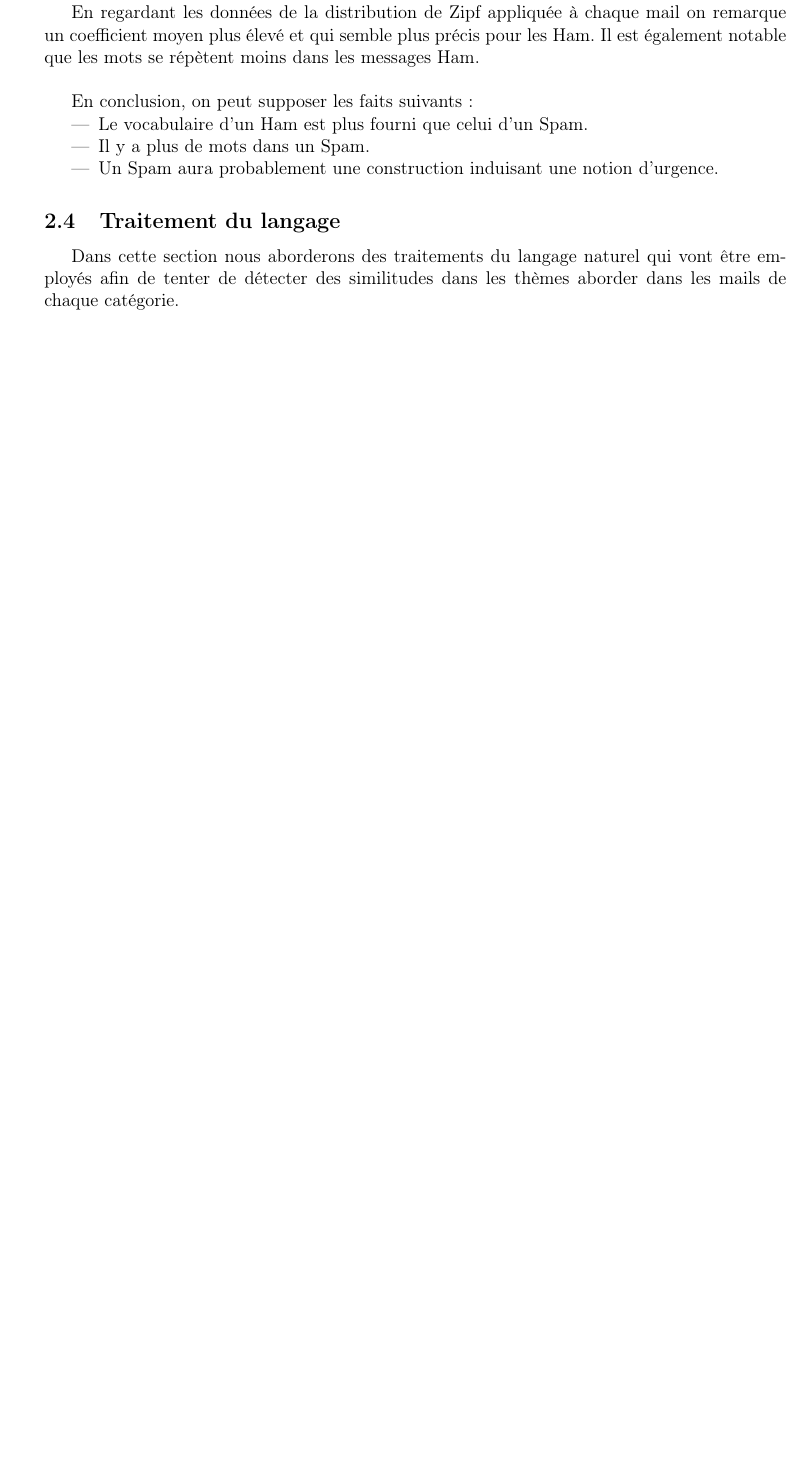
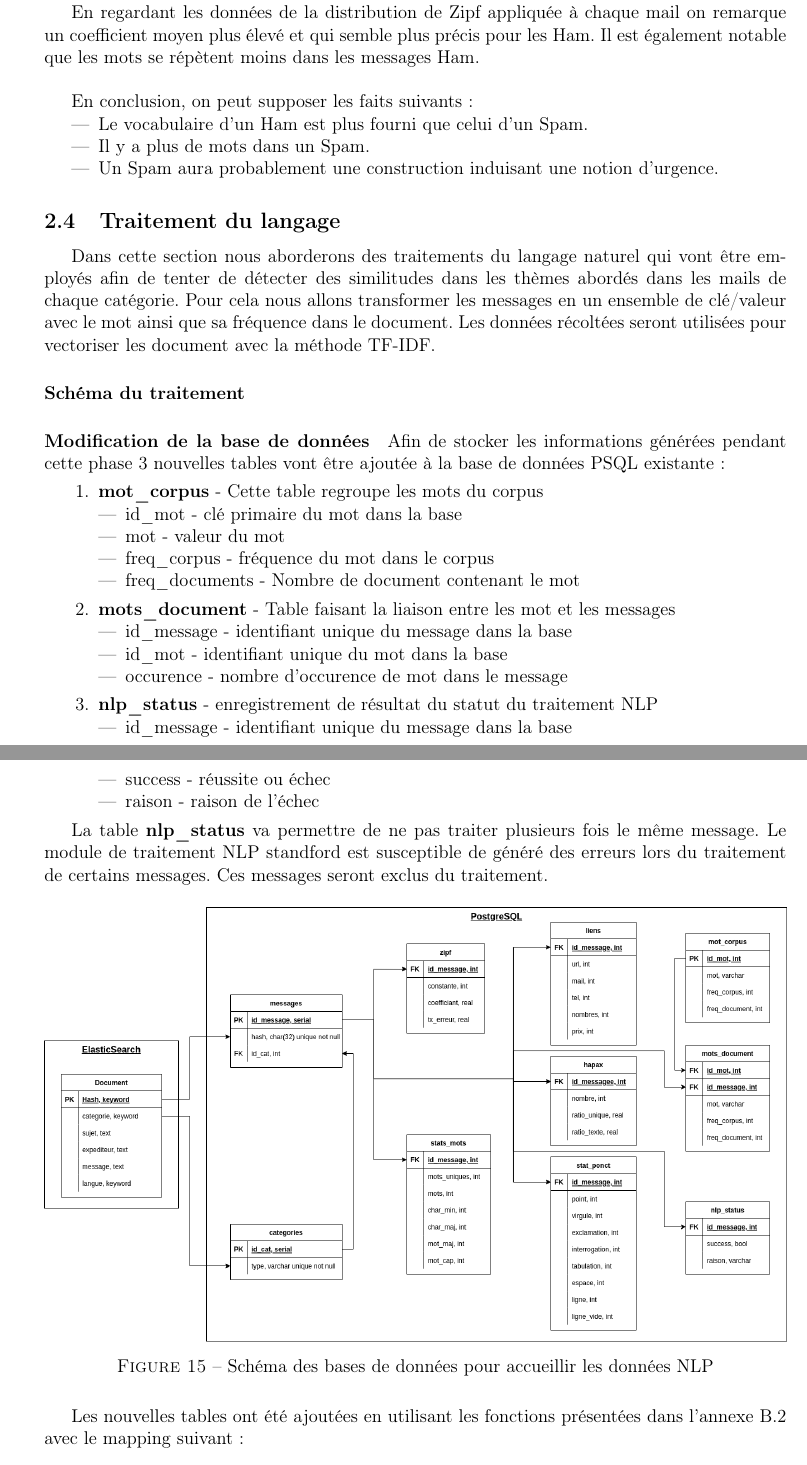
Before and after one commit to peredur0/mercury, a LaTeX document (03_Rapport/Rapport/IED_L3_Projet_Inglang_Fouille_IA.tex): part of page 32 of 59 before the commit and two parts of pages 32 and 33 of 60 after it, the two joined at a grey line, cut so that both start at the same text, the shorter picture padded with empty space. Compiled offline with pdfLaTeX.

Commit message:
travaille sur la phase 2 partie NLP récupération et mise en base de la fréquence des mots.

```diff
--- a/03_Rapport/Rapport/IED_L3_Projet_Inglang_Fouille_IA.tex
+++ b/03_Rapport/Rapport/IED_L3_Projet_Inglang_Fouille_IA.tex
@@ -1276,6 +1276,44 @@ Données Hapax spam: {'nombres': 12396, 'ratio_mots_uniques': 0.4097309446684736
 
 
 	\subsection{Traitement du langage}
-		 Dans cette section nous aborderons des traitements du langage naturel qui vont être employés afin de tenter de détecter des similitudes dans les thèmes aborder dans les mails de chaque catégorie.
-
-		 % Schéma du traitement
+		 Dans cette section nous aborderons des traitements du langage naturel qui vont être employés afin de tenter de détecter des similitudes dans les thèmes abordés dans les mails de chaque catégorie. Pour cela nous allons transformer les messages en un ensemble de clé/valeur avec le mot ainsi que sa fréquence dans le document. Les données récoltées seront utilisées pour vectoriser les document avec la méthode TF-IDF.
+
+
+		 \paragraph{Schéma du traitement}
+
+
+		 \paragraph{Modification de la base de données}
+
+		 	Afin de stocker les informations générées pendant cette phase 3 nouvelles tables vont être ajoutée à la base de données PSQL existante:
+		 	\begin{enumerate}
+		 		\item \textbf{mot\_corpus} - Cette table regroupe les mots du corpus
+		 			\begin{itemize}
+		 				\item id\_mot - clé primaire du mot dans la base
+		 				\item mot - valeur du mot
+		 				\item freq\_corpus - fréquence du mot dans le corpus
+		 				\item freq\_documents - Nombre de document contenant le mot
+		 			\end{itemize}
+		 		\item \textbf{mots\_document} - Table faisant la liaison entre les mot et les messages
+		 			\begin{itemize}
+		 				\item id\_message - identifiant unique du message dans la base
+		 				\item id\_mot - identifiant unique du mot dans la base
+		 				\item occurence - nombre d'occurence de mot dans le message
+		 			\end{itemize}
+		 		\item \textbf{nlp\_status} - enregistrement de résultat du statut du traitement NLP
+		 			\begin{itemize}
+		 				\item id\_message - identifiant unique du message dans la base
+		 				\item success - réussite ou échec
+		 				\item raison - raison de l'échec
+		 			\end{itemize}
+		 	\end{enumerate}
+
+		 	La table \textbf{nlp\_status} va permettre de ne pas traiter plusieurs fois le même message. Le module de traitement NLP standford est susceptible de généré des erreurs lors du traitement de certains messages. Ces messages seront exclus du traitement.
+
+			\begin{figure}[H]
+				\includegraphics[width=\linewidth]{img/p2Bdd.png}
+				\caption{Schéma des bases de données pour accueillir les données NLP}
+			\end{figure}
+
+
+			Les nouvelles tables ont été ajoutées en utilisant les fonctions présentées dans l'annexe \ref{PSQL} avec le mapping suivant:
+			\begin{lstlisting}[title=Mapping nouvelles tables]
@@ -1281,0 +1340,2 @@ Données Hapax spam: {'nombres': 12396, 'ratio_mots_uniques': 0.4097309446684736
+      "success": ["BOOL"],
+      "raison": ["VARCHAR"],
```
Also changed, not shown: databases/mongodb/docker/docker-compose.yml (added, +14 -0 lines), 03_Rapport/Rapport/IED_L3_Projet_Inglang_Fouille_IA.pdf, 03_Rapport/Rapport/img/p2Bdd.png (added), 03_Rapport/Rapport/IED_L3_Projet_Inglang_Fouille_IA.tex (28 more changed lines), 4 other files.
